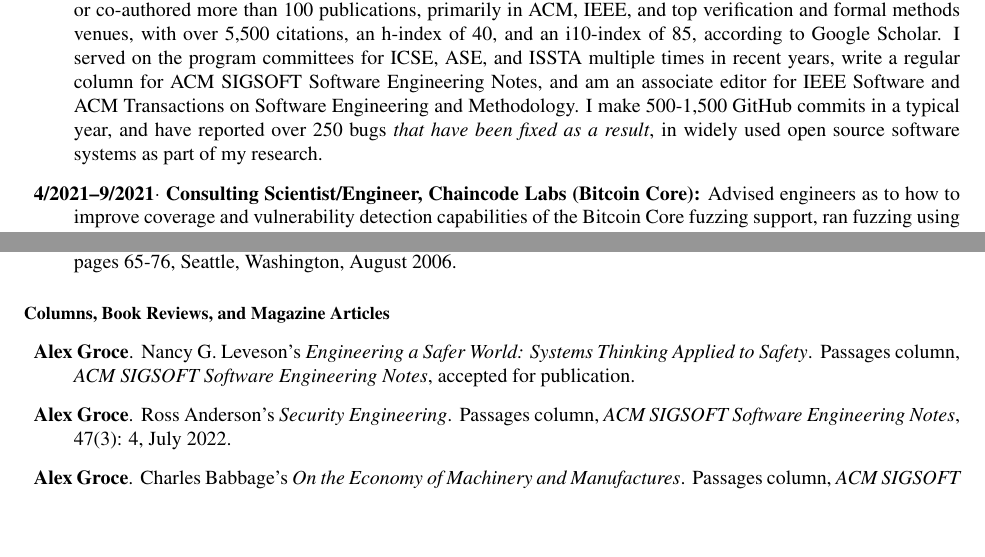
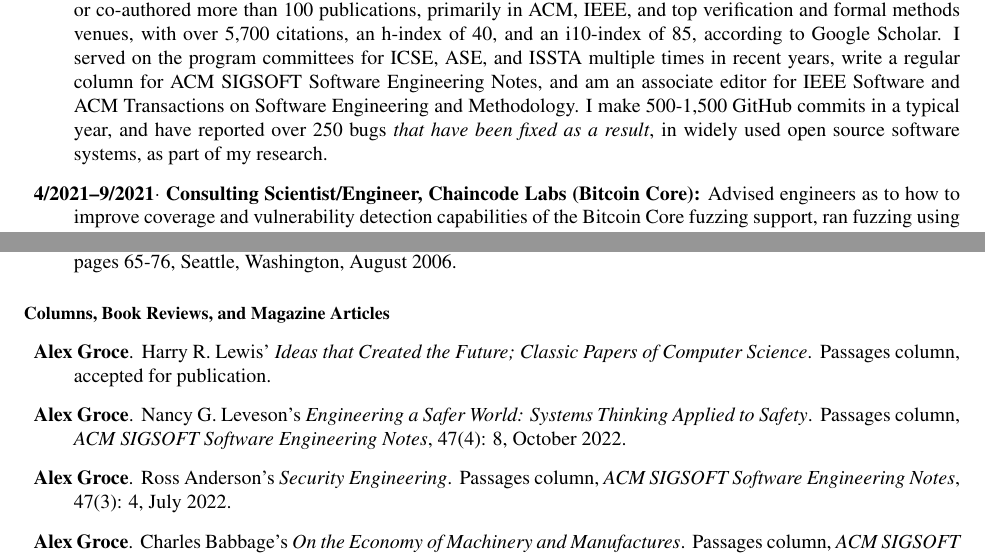
Before and after one commit to agroce/agroce.github.io, a LaTeX CV (CV/cv.tex): two parts of pages 1 and 12 of 27, joined at a grey line, cut so that both start at the same text, the shorter picture padded with empty space. Compiled offline with pdfLaTeX.

Commit message:
passages

```diff
--- a/CV/cv.tex
+++ b/CV/cv.tex
@@ -836,9 +836,13 @@ Gerard Holzmann, Rajeev Joshi, and {\bf Alex Groce}.
 
 \begin{Columns, Book Reviews, and Magazine Articles}
 \item {\bf Alex Groce}.
+\newblock Harry R. Lewis' \emph{Ideas that Created the Future; Classic Papers of Computer Science}.
+\newblock Passages column, accepted for publication.
+
+\item {\bf Alex Groce}.
 \newblock Nancy G. Leveson's \emph{Engineering a Safer World: Systems Thinking Applied to Safety}.
 \newblock Passages column, \emph{ACM SIGSOFT Software Engineering
-  Notes}, accepted for publication.
+  Notes}, 47(4): 8, October 2022.
 
 \item {\bf Alex Groce}.
 \newblock Ross Anderson's \emph{Security Engineering}.
```
Also changed, not shown: CV/cv.pdf, cv.pdf, CV/cv.tex (4 more changed lines).
